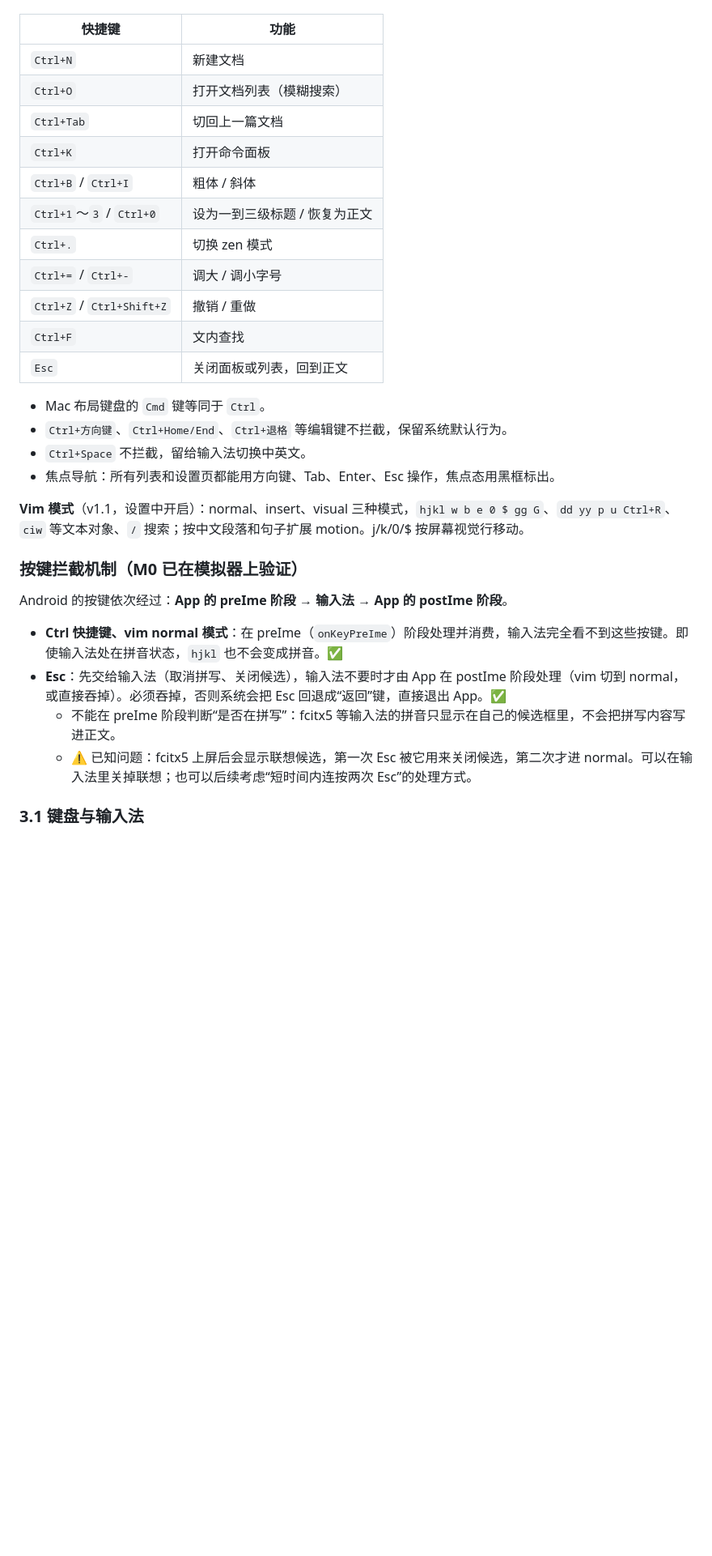
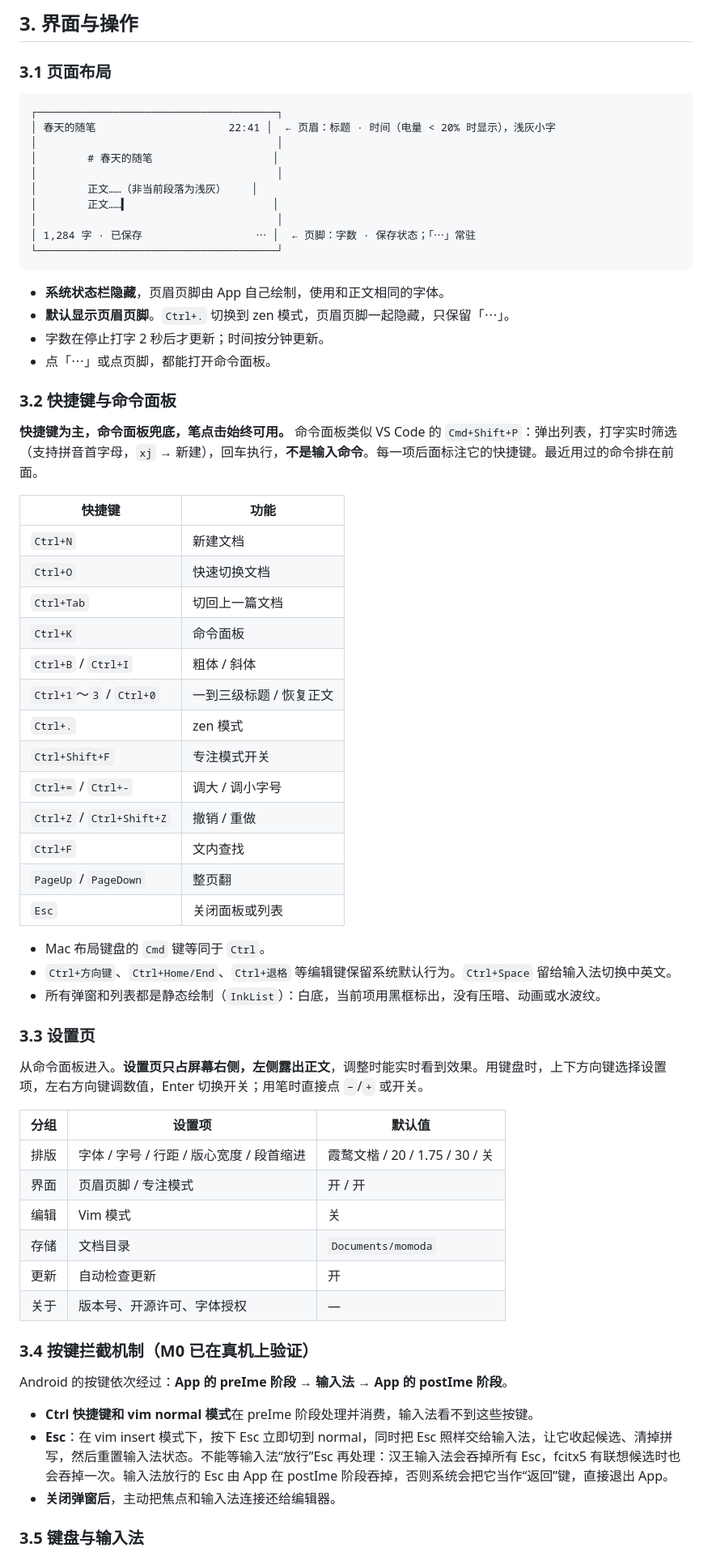
Before and after one commit to zhixianio/momoda, a Markdown page: DESIGN.md, the part around one of its changes. Shown at 81% size. Rendered like a GitHub page; blank space fills up the shorter version.

````diff
--- a/DESIGN.md
+++ b/DESIGN.md
@@ -88,33 +128,69 @@
+## 3. 界面与操作
+
+### 3.1 页面布局
+
+```
+┌──────────────────────────────────────┐
+│ 春天的随笔                     22:41 │  ← 页眉：标题 · 时间（电量 < 20% 时显示），浅灰小字
+│                                      │
+│        # 春天的随笔                   │
+│                                      │
+│        正文……（非当前段落为浅灰）    │
+│        正文……▍                       │
+│                                      │
+│ 1,284 字 · 已保存                  ⋯ │  ← 页脚：字数 · 保存状态；「⋯」常驻
+└──────────────────────────────────────┘
+```
+
+- **系统状态栏隐藏**，页眉页脚由 App 自己绘制，使用和正文相同的字体。
+- **默认显示页眉页脚**。`Ctrl+.` 切换到 zen 模式，页眉页脚一起隐藏，只保留「⋯」。
+- 字数在停止打字 2 秒后才更新；时间按分钟更新。
+- 点「⋯」或点页脚，都能打开命令面板。
+
+### 3.2 快捷键与命令面板
+
+**快捷键为主，命令面板兜底，笔点击始终可用。** 命令面板类似 VS Code 的 `Cmd+Shift+P`：弹出列表，打字实时筛选（支持拼音首字母，`xj` → 新建），回车执行，**不是输入命令**。每一项后面标注它的快捷键。最近用过的命令排在前面。
 
 | 快捷键 | 功能 |
 |---|---|
 | `Ctrl+N` | 新建文档 |
-| `Ctrl+O` | 打开文档列表（模糊搜索） |
+| `Ctrl+O` | 快速切换文档 |
 | `Ctrl+Tab` | 切回上一篇文档 |
-| `Ctrl+K` | 打开命令面板 |
+| `Ctrl+K` | 命令面板 |
 | `Ctrl+B` / `Ctrl+I` | 粗体 / 斜体 |
-| `Ctrl+1`～`3` / `Ctrl+0` | 设为一到三级标题 / 恢复为正文 |
-| `Ctrl+.` | 切换 zen 模式 |
+| `Ctrl+1`～`3` / `Ctrl+0` | 一到三级标题 / 恢复正文 |
+| `Ctrl+.` | zen 模式 |
+| `Ctrl+Shift+F` | 专注模式开关 |
 | `Ctrl+=` / `Ctrl+-` | 调大 / 调小字号 |
 | `Ctrl+Z` / `Ctrl+Shift+Z` | 撤销 / 重做 |
 | `Ctrl+F` | 文内查找 |
-| `Esc` | 关闭面板或列表，回到正文 |
+| `PageUp` / `PageDown` | 整页翻 |
+| `Esc` | 关闭面板或列表 |
 
 - Mac 布局键盘的 `Cmd` 键等同于 `Ctrl`。
-- `Ctrl+方向键`、`Ctrl+Home/End`、`Ctrl+退格` 等编辑键不拦截，保留系统默认行为。
-- `Ctrl+Space` 不拦截，留给输入法切换中英文。
-- 焦点导航：所有列表和设置页都能用方向键、Tab、Enter、Esc 操作，焦点态用黑框标出。
+- `Ctrl+方向键`、`Ctrl+Home/End`、`Ctrl+退格` 等编辑键保留系统默认行为。`Ctrl+Space` 留给输入法切换中英文。
+- 所有弹窗和列表都是静态绘制（`InkList`）：白底，当前项用黑框标出，没有压暗、动画或水波纹。
 
-**Vim 模式**（v1.1，设置中开启）：normal、insert、visual 三种模式，`hjkl w b e 0 $ gg G`、`dd yy p u Ctrl+R`、`ciw` 等文本对象、`/` 搜索；按中文段落和句子扩展 motion。j/k/0/$ 按屏幕视觉行移动。
+### 3.3 设置页
 
-### 按键拦截机制（M0 已在模拟器上验证）
+从命令面板进入。**设置页只占屏幕右侧，左侧露出正文**，调整时能实时看到效果。用键盘时，上下方向键选择设置项，左右方向键调数值，Enter 切换开关；用笔时直接点 `−`/`+` 或开关。
+
+| 分组 | 设置项 | 默认值 |
+|---|---|---|
+| 排版 | 字体 / 字号 / 行距 / 版心宽度 / 段首缩进 | 霞鹜文楷 / 20 / 1.75 / 30 / 关 |
+| 界面 | 页眉页脚 / 专注模式 | 开 / 开 |
+| 编辑 | Vim 模式 | 关 |
+| 存储 | 文档目录 | `Documents/momoda` |
+| 更新 | 自动检查更新 | 开 |
+| 关于 | 版本号、开源许可、字体授权 | — |
+
+### 3.4 按键拦截机制（M0 已在真机上验证）
 
 Android 的按键依次经过：**App 的 preIme 阶段 → 输入法 → App 的 postIme 阶段**。
 
-- **Ctrl 快捷键、vim normal 模式**：在 preIme（`onKeyPreIme`）阶段处理并消费，输入法完全看不到这些按键。即使输入法处在拼音状态，`hjkl` 也不会变成拼音。✅
-- **Esc**：先交给输入法（取消拼写、关闭候选），输入法不要时才由 App 在 postIme 阶段处理（vim 切到 normal，或直接吞掉）。必须吞掉，否则系统会把 Esc 回退成“返回”键，直接退出 App。✅
-  - 不能在 preIme 阶段判断“是否在拼写”：fcitx5 等输入法的拼音只显示在自己的候选框里，不会把拼写内容写进正文。
-  - ⚠️ 已知问题：fcitx5 上屏后会显示联想候选，第一次 Esc 被它用来关闭候选，第二次才进 normal。可以在输入法里关掉联想；也可以后续考虑“短时间内连按两次 Esc”的处理方式。
+- **Ctrl 快捷键和 vim normal 模式**在 preIme 阶段处理并消费，输入法看不到这些按键。
+- **Esc**：在 vim insert 模式下，按下 Esc 立即切到 normal，同时把 Esc 照样交给输入法，让它收起候选、清掉拼写，然后重置输入法状态。不能等输入法“放行”Esc 再处理：汉王输入法会吞掉所有 Esc，fcitx5 有联想候选时也会吞掉一次。输入法放行的 Esc 由 App 在 postIme 阶段吞掉，否则系统会把它当作“返回”键，直接退出 App。
+- **关闭弹窗后**，主动把焦点和输入法连接还给编辑器。
 
-### 3.1 键盘与输入法
+### 3.5 键盘与输入法
 
````
Also changed, not shown: other parts of DESIGN.md (+112 -77 lines).
